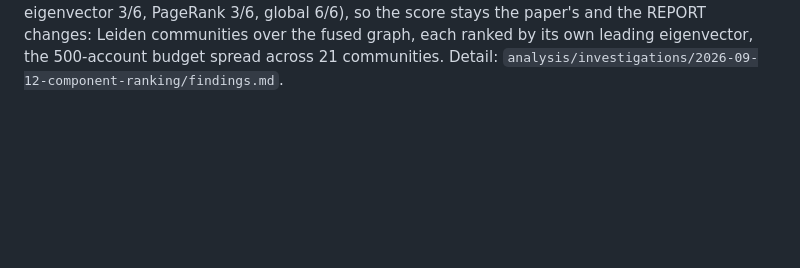
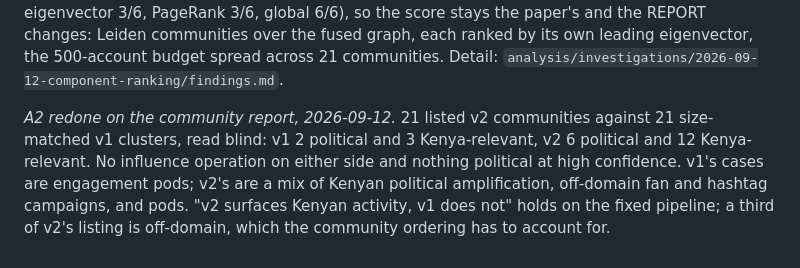
Before and after one commit to tom-h-f/kenya, a Markdown page: docs/analysis/v2-findings.md, the part around the change. Rendered like a GitHub page; blank space fills up the shorter version.

Commit message:
Record A2 result on community report

```diff
--- a/docs/analysis/v2-findings.md
+++ b/docs/analysis/v2-findings.md
@@ -344,3 +344,12 @@ so any top 500 is one block. Replacing the score fails the reproduction gate
 paper's and the REPORT changes: Leiden communities over the fused graph, each
 ranked by its own leading eigenvector, the 500-account budget spread across 21
 communities. Detail: `analysis/investigations/2026-09-12-component-ranking/findings.md`.
+
+*A2 redone on the community report, 2026-09-12.* 21 listed v2 communities
+against 21 size-matched v1 clusters, read blind: v1 2 political and 3
+Kenya-relevant, v2 6 political and 12 Kenya-relevant. No influence operation on
+either side and nothing political at high confidence. v1's cases are
+engagement pods; v2's are a mix of Kenyan political amplification, off-domain
+fan and hashtag campaigns, and pods. "v2 surfaces Kenyan activity, v1 does not"
+holds on the fixed pipeline; a third of v2's listing is off-domain, which the
+community ordering has to account for.
```
Also changed, not shown: docs/plans/2026-09-08-finishing-the-revamp.md (+5 -0 lines), 1 other file.
